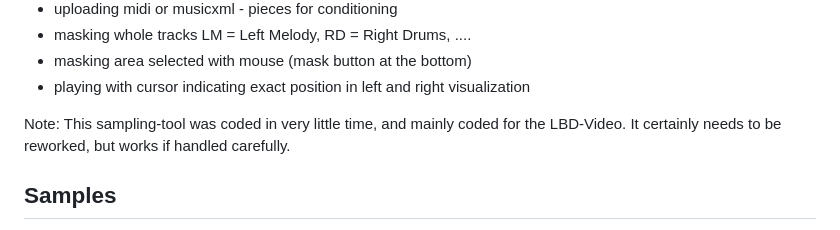
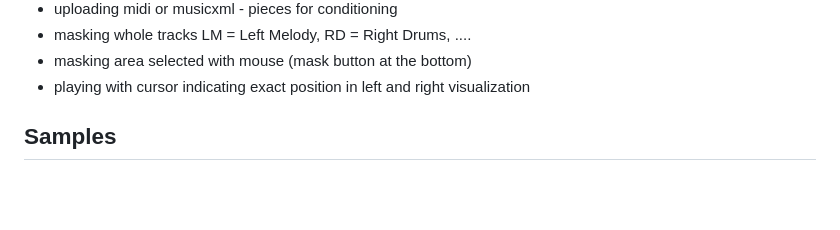
Before and after one commit to plassma/symbolic-music-discrete-diffusion, a Markdown page: README.md, the part around the change. Rendered like a GitHub page; blank space fills up the shorter version.

```diff
--- a/README.md
+++ b/README.md
@@ -52,8 +52,6 @@ The GUI supports:
   * masking area selected with mouse (mask button at the bottom)
   * playing with cursor indicating exact position in left and right visualization
 
-Note: This sampling-tool was coded in very little time, and mainly coded for the LBD-Video.
-It certainly needs to be reworked, but works if handled carefully.
 
 ## Samples
 
```
